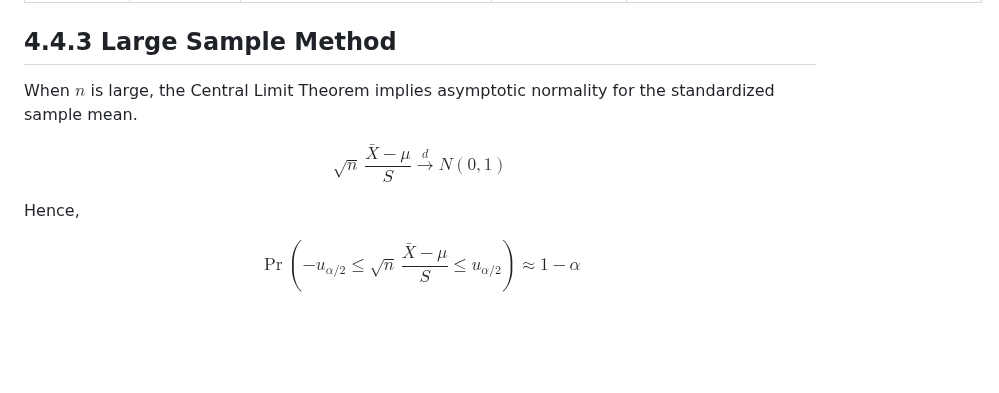
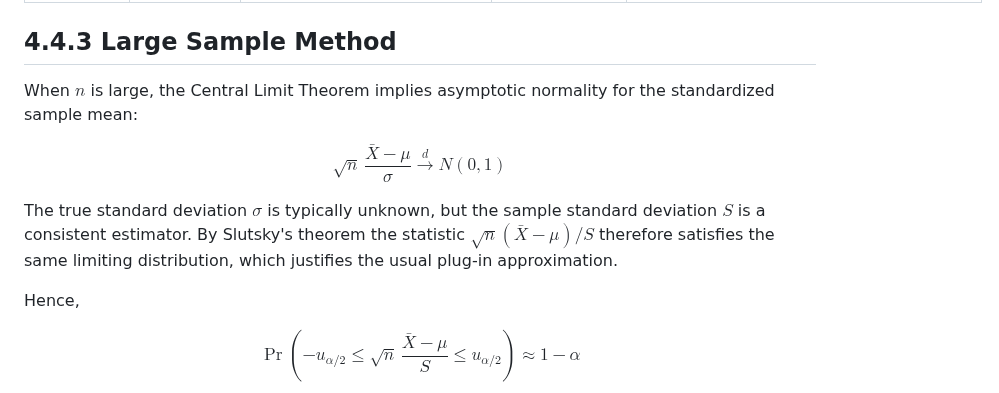
Before and after one commit to padiac/padiac.github.io, a Markdown page: notes/statistics-interval-estimation-pivot-method-large-sample-method-confidence-bounds-and-bayesian-method.md, the part around the change. Drawn GitHub-style; blank space fills up the shorter version.

Commit message:
fix: clarify large-sample clt expression

```diff
--- a/notes/statistics-interval-estimation-pivot-method-large-sample-method-confidence-bounds-and-bayesian-method.md
+++ b/notes/statistics-interval-estimation-pivot-method-large-sample-method-confidence-bounds-and-bayesian-method.md
@@ -12,11 +12,13 @@ The pivot method builds confidence intervals by choosing a statistic whose sampl
 
 ## 4.4.3 Large Sample Method
 
-When $n$ is large, the Central Limit Theorem implies asymptotic normality for the standardized sample mean.
+When $n$ is large, the Central Limit Theorem implies asymptotic normality for the standardized sample mean:
 
 $$
-\sqrt{n}\,\frac{\bar X - \mu}{S} \xrightarrow{d} N(0, 1)
+\sqrt{n}\,\frac{\bar X - \mu}{\sigma} \xrightarrow{d} N(0, 1)
 $$
+
+The true standard deviation $\sigma$ is typically unknown, but the sample standard deviation $S$ is a consistent estimator. By Slutsky's theorem the statistic $\sqrt{n}(\bar X - \mu)/S$ therefore satisfies the same limiting distribution, which justifies the usual plug-in approximation.
 
 Hence,
 
```
